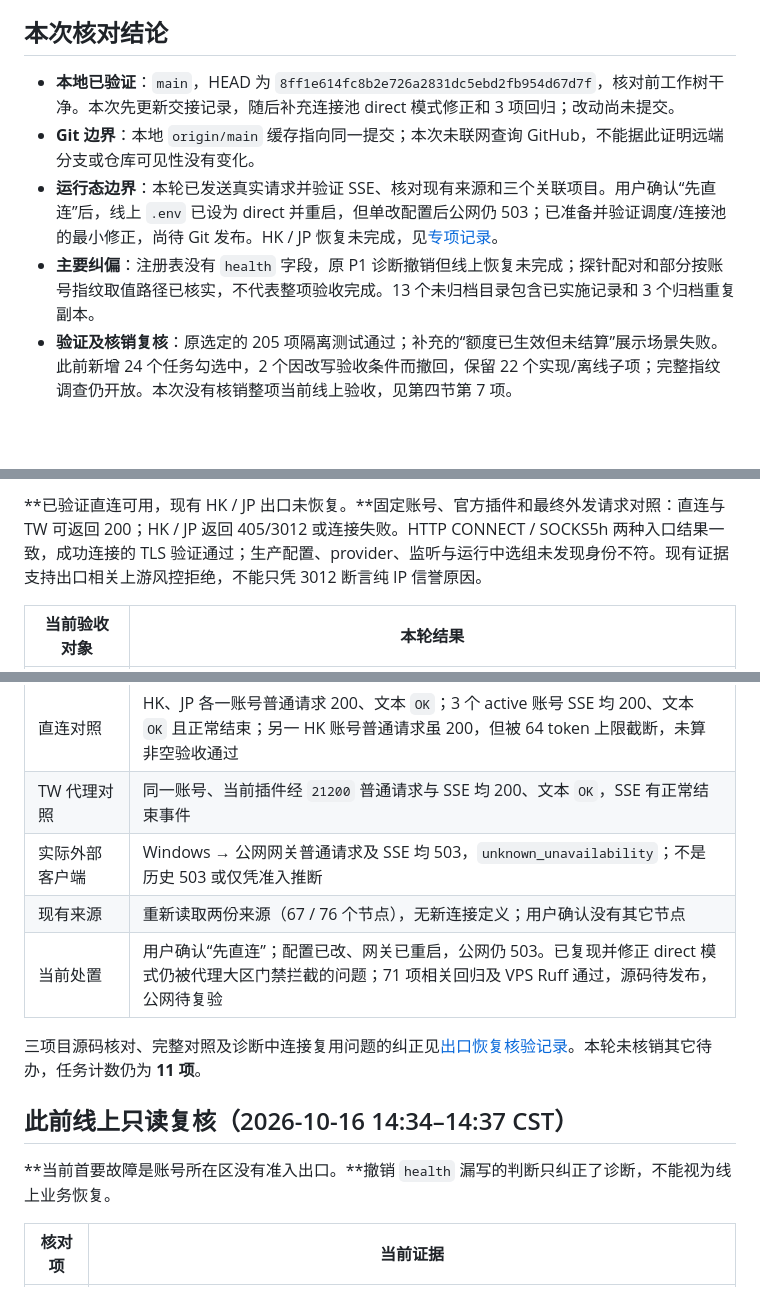
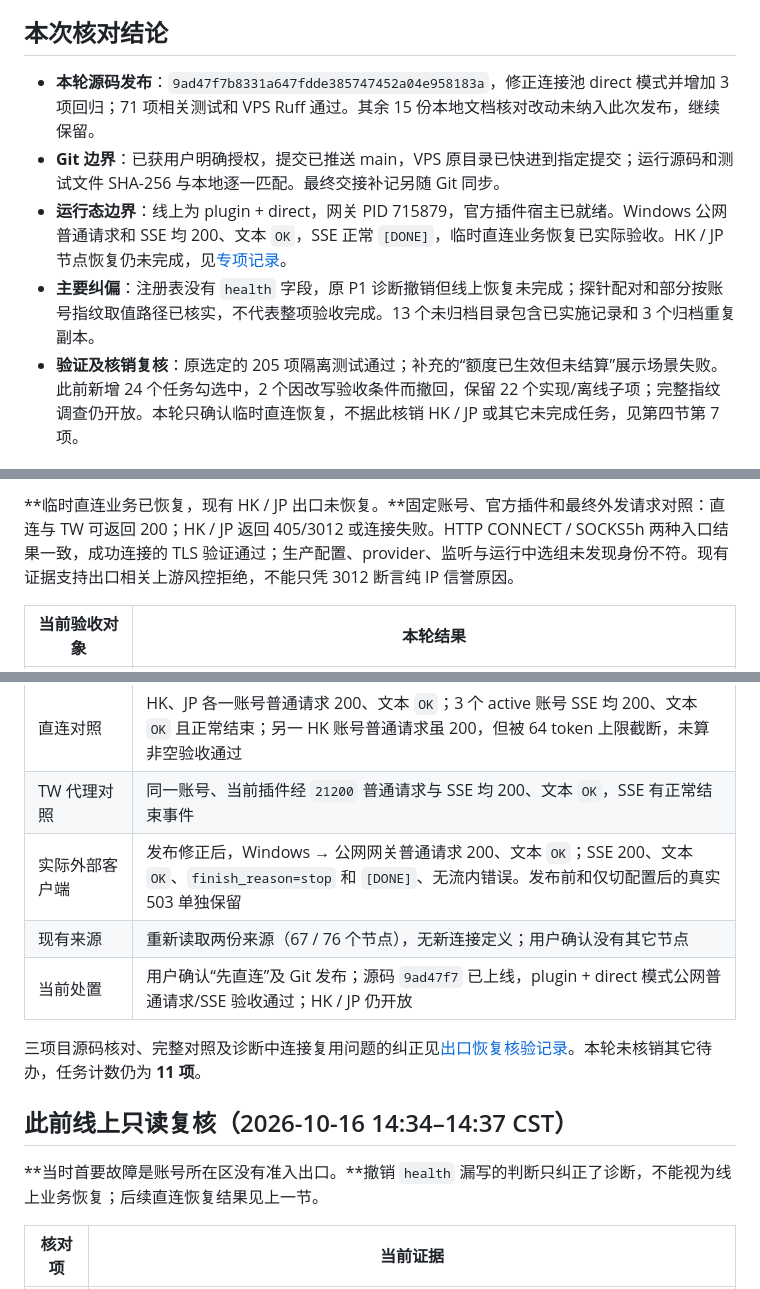
Before and after one commit to qqlishili/zcode2api, a Markdown page: docs/HANDOFF.md, 3 parts joined by grey strips. GitHub-like rendering; blank space fills up the shorter version.

```diff
--- a/docs/HANDOFF.md
+++ b/docs/HANDOFF.md
@@ -6,9 +6,9 @@
 
 ## 本次核对结论
 
-- **本地已验证**：`main`，HEAD 为 `8ff1e614fc8b2e726a2831dc5ebd2fb954d67d7f`，核对前工作树干净。本次先更新交接记录，随后补充连接池 direct 模式修正和 3 项回归；改动尚未提交。
-- **Git 边界**：本地 `origin/main` 缓存指向同一提交；本次未联网查询 GitHub，不能据此证明远端分支或仓库可见性没有变化。
-- **运行态边界**：本轮已发送真实请求并验证 SSE、核对现有来源和三个关联项目。用户确认“先直连”后，线上 `.env` 已设为 direct 并重启，但单改配置后公网仍 503；已准备并验证调度/连接池的最小修正，尚待 Git 发布。HK / JP 恢复未完成，见[专项记录](egress_recovery_20261016.md)。
+- **本轮源码发布**：`9ad47f7b8331a647fdde385747452a04e958183a`，修正连接池 direct 模式并增加 3 项回归；71 项相关测试和 VPS Ruff 通过。其余 15 份本地文档核对改动未纳入此次发布，继续保留。
+- **Git 边界**：已获用户明确授权，提交已推送 main，VPS 原目录已快进到指定提交；运行源码和测试文件 SHA-256 与本地逐一匹配。最终交接补记另随 Git 同步。
+- **运行态边界**：线上为 plugin + direct，网关 PID 715879，官方插件宿主已就绪。Windows 公网普通请求和 SSE 均 200、文本 `OK`，SSE 正常 `[DONE]`，临时直连业务恢复已实际验收。HK / JP 节点恢复仍未完成，见[专项记录](egress_recovery_20261016.md)。
 - **主要纠偏**：注册表没有 `health` 字段，原 P1 诊断撤销但线上恢复未完成；探针配对和部分按账号指纹取值路径已核实，不代表整项验收完成。13 个未归档目录包含已实施记录和 3 个归档重复副本。
-- **验证及核销复核**：原选定的 205 项隔离测试通过；补充的“额度已生效但未结算”展示场景失败。此前新增 24 个任务勾选中，2 个因改写验收条件而撤回，保留 22 个实现/离线子项；完整指纹调查仍开放。本次没有核销整项当前线上验收，见第四节第 7 项。
+- **验证及核销复核**：原选定的 205 项隔离测试通过；补充的“额度已生效但未结算”展示场景失败。此前新增 24 个任务勾选中，2 个因改写验收条件而撤回，保留 22 个实现/离线子项；完整指纹调查仍开放。本轮只确认临时直连恢复，不据此核销 HK / JP 或其它未完成任务，见第四节第 7 项。
 
@@ -16,5 +16,5 @@
 
-**已验证直连可用，现有 HK / JP 出口未恢复。**固定账号、官方插件和最终外发请求对照：直连与 TW 可返回 200；HK / JP 返回 405/3012 或连接失败。HTTP CONNECT / SOCKS5h 两种入口结果一致，成功连接的 TLS 验证通过；生产配置、provider、监听与运行中选组未发现身份不符。现有证据支持出口相关上游风控拒绝，不能只凭 3012 断言纯 IP 信誉原因。
+**临时直连业务已恢复，现有 HK / JP 出口未恢复。**固定账号、官方插件和最终外发请求对照：直连与 TW 可返回 200；HK / JP 返回 405/3012 或连接失败。HTTP CONNECT / SOCKS5h 两种入口结果一致，成功连接的 TLS 验证通过；生产配置、provider、监听与运行中选组未发现身份不符。现有证据支持出口相关上游风控拒绝，不能只凭 3012 断言纯 IP 信誉原因。
 
 | 当前验收对象 | 本轮结果 |
 |---|---|
@@ -22,15 +22,15 @@
 | HK / JP 全量节点 | HK 5 个中 4 个被拒、1 个连接失败；JP 24 个中 22 个被拒、2 个连接失败；逐节点使用独立宿主避免连接复用 |
 | 直连对照 | HK、JP 各一账号普通请求 200、文本 `OK`；3 个 active 账号 SSE 均 200、文本 `OK` 且正常结束；另一 HK 账号普通请求虽 200，但被 64 token 上限截断，未算非空验收通过 |
 | TW 代理对照 | 同一账号、当前插件经 `21200` 普通请求与 SSE 均 200、文本 `OK`，SSE 有正常结束事件 |
-| 实际外部客户端 | Windows → 公网网关普通请求及 SSE 均 503，`unknown_unavailability`；不是历史 503 或仅凭准入推断 |
+| 实际外部客户端 | 发布修正后，Windows → 公网网关普通请求 200、文本 `OK`；SSE 200、文本 `OK`、`finish_reason=stop` 和 `[DONE]`、无流内错误。发布前和仅切配置后的真实 503 单独保留 |
 | 现有来源 | 重新读取两份来源（67 / 76 个节点），无新连接定义；用户确认没有其它节点 |
-| 当前处置 | 用户确认“先直连”；配置已改、网关已重启，公网仍 503。已复现并修正 direct 模式仍被代理大区门禁拦截的问题；71 项相关回归及 VPS Ruff 通过，源码待发布，公网待复验 |
+| 当前处置 | 用户确认“先直连”及 Git 发布；源码 `9ad47f7` 已上线，plugin + direct 模式公网普通请求/SSE 验收通过；HK / JP 仍开放 |
 
 三项目源码核对、完整对照及诊断中连接复用问题的纠正见[出口恢复核验记录](egress_recovery_20261016.md)。本轮未核销其它待办，任务计数仍为 **11 项**。
 
 ## 此前线上只读复核（2026-10-16 14:34–14:37 CST）
 
-**当前首要故障是账号所在区没有准入出口。**撤销 `health` 漏写的判断只纠正了诊断，不能视为线上业务恢复。
+**当时首要故障是账号所在区没有准入出口。**撤销 `health` 漏写的判断只纠正了诊断，不能视为线上业务恢复；后续直连恢复结果见上一节。
 
 | 核对项 | 当前证据 |
 |---|---|
```
Also changed, not shown: other parts of docs/HANDOFF.md (+4 -4 lines), docs/egress_recovery_20261016.md (+11 -4 lines).
